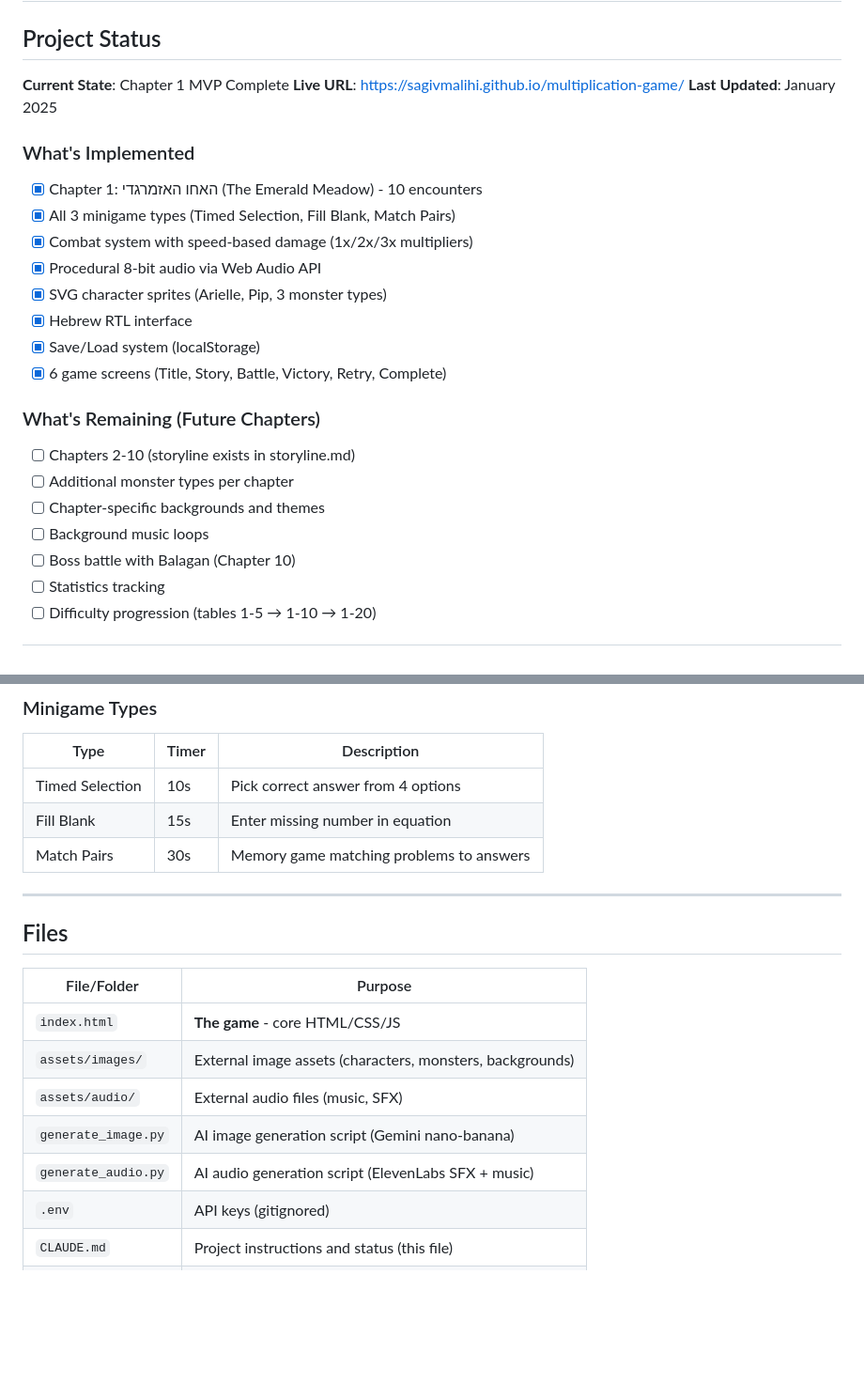
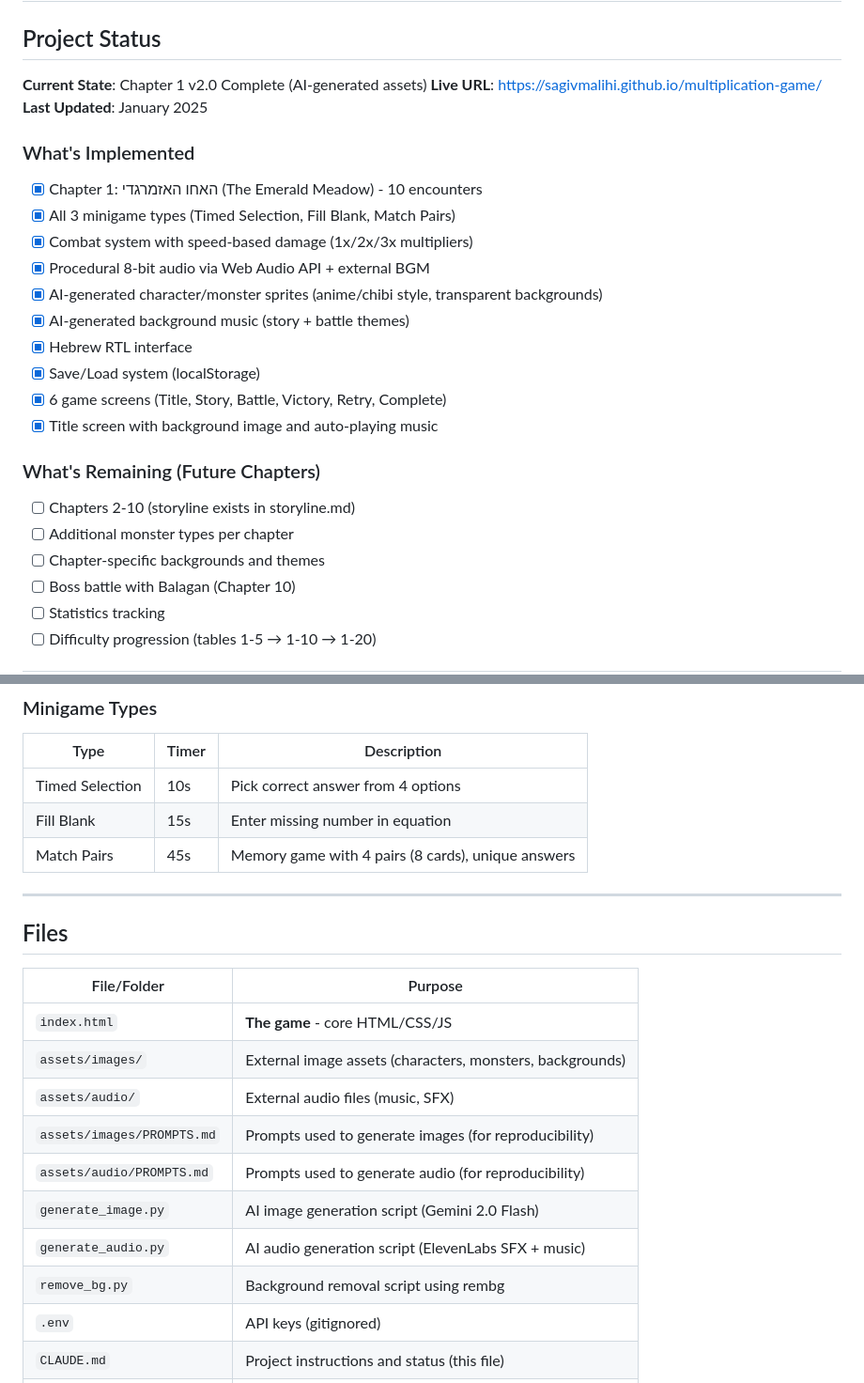
Before and after one commit to sagivmalihi/multiplication-game, a Markdown page: CLAUDE.md, 2 parts joined by grey strips. Shown at 94% size. Rendered like a GitHub page; blank space fills up the shorter version.

```diff
--- a/CLAUDE.md
+++ b/CLAUDE.md
@@ -2,7 +2,7 @@
 
 ## Project Status
 
-**Current State**: Chapter 1 MVP Complete
+**Current State**: Chapter 1 v2.0 Complete (AI-generated assets)
 **Live URL**: https://sagivmalihi.github.io/multiplication-game/
 **Last Updated**: January 2025
 
@@ -10,17 +10,18 @@
 - [x] Chapter 1: האחו האזמרגדי (The Emerald Meadow) - 10 encounters
 - [x] All 3 minigame types (Timed Selection, Fill Blank, Match Pairs)
 - [x] Combat system with speed-based damage (1x/2x/3x multipliers)
-- [x] Procedural 8-bit audio via Web Audio API
-- [x] SVG character sprites (Arielle, Pip, 3 monster types)
+- [x] Procedural 8-bit audio via Web Audio API + external BGM
+- [x] AI-generated character/monster sprites (anime/chibi style, transparent backgrounds)
+- [x] AI-generated background music (story + battle themes)
 - [x] Hebrew RTL interface
 - [x] Save/Load system (localStorage)
 - [x] 6 game screens (Title, Story, Battle, Victory, Retry, Complete)
+- [x] Title screen with background image and auto-playing music
 
 ### What's Remaining (Future Chapters)
 - [ ] Chapters 2-10 (storyline exists in storyline.md)
 - [ ] Additional monster types per chapter
 - [ ] Chapter-specific backgrounds and themes
-- [ ] Background music loops
 - [ ] Boss battle with Balagan (Chapter 10)
 - [ ] Statistics tracking
 - [ ] Difficulty progression (tables 1-5 → 1-10 → 1-20)
@@ -76,7 +77,7 @@ A web game hosted on GitHub Pages featuring a retro-style fantasy adventure desi
 |------|-------|-------------|
 | Timed Selection | 10s | Pick correct answer from 4 options |
 | Fill Blank | 15s | Enter missing number in equation |
-| Match Pairs | 30s | Memory game matching problems to answers |
+| Match Pairs | 45s | Memory game with 4 pairs (8 cards), unique answers |
 
 ---
 
@@ -87,8 +88,11 @@ A web game hosted on GitHub Pages featuring a retro-style fantasy adventure desi
 | `index.html` | **The game** - core HTML/CSS/JS |
 | `assets/images/` | External image assets (characters, monsters, backgrounds) |
 | `assets/audio/` | External audio files (music, SFX) |
-| `generate_image.py` | AI image generation script (Gemini nano-banana) |
+| `assets/images/PROMPTS.md` | Prompts used to generate images (for reproducibility) |
+| `assets/audio/PROMPTS.md` | Prompts used to generate audio (for reproducibility) |
+| `generate_image.py` | AI image generation script (Gemini 2.0 Flash) |
 | `generate_audio.py` | AI audio generation script (ElevenLabs SFX + music) |
+| `remove_bg.py` | Background removal script using rembg |
 | `.env` | API keys (gitignored) |
 | `CLAUDE.md` | Project instructions and status (this file) |
 | `architecture.md` | Detailed technical architecture spec |
```
Also changed, not shown: other parts of CLAUDE.md (+63 -0 lines).
